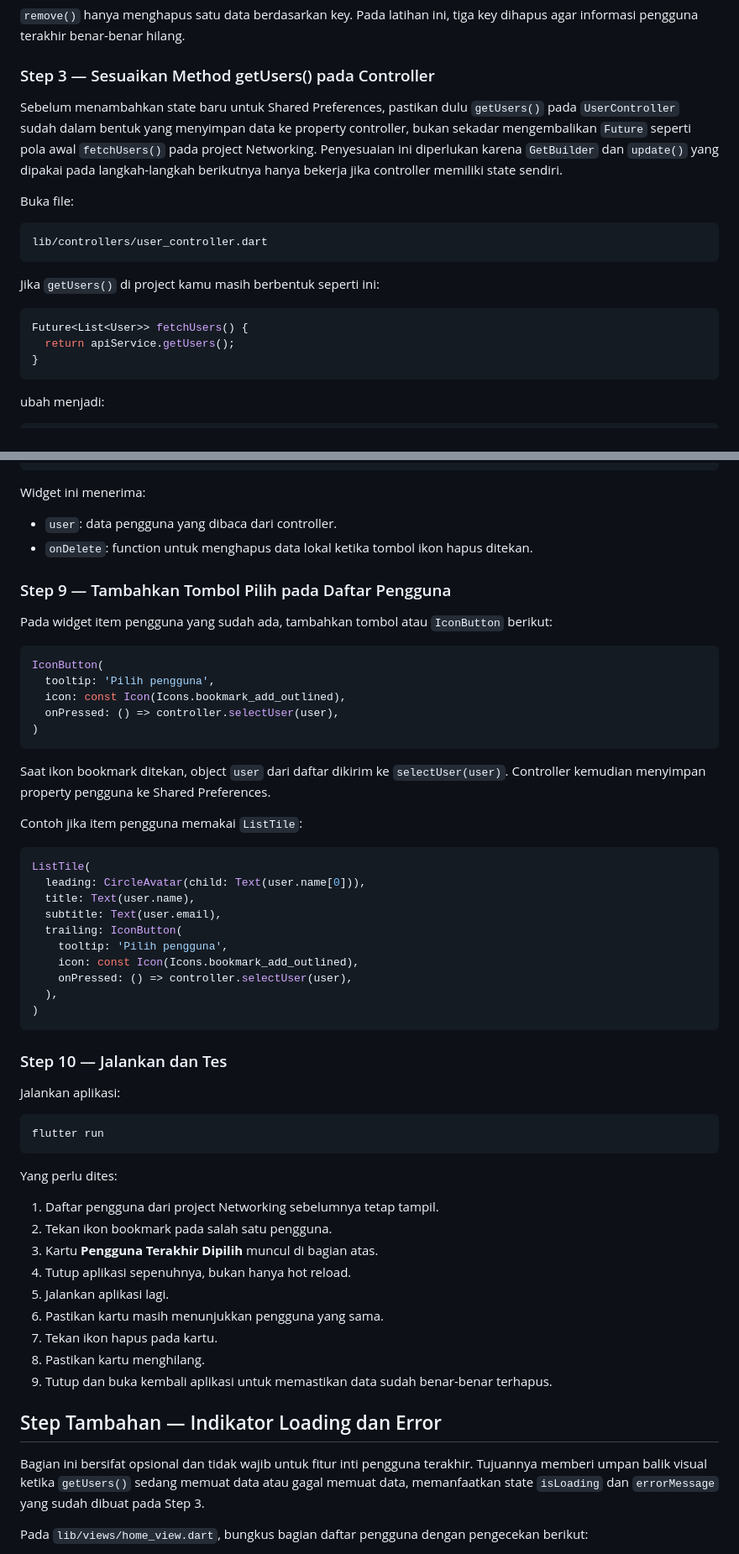
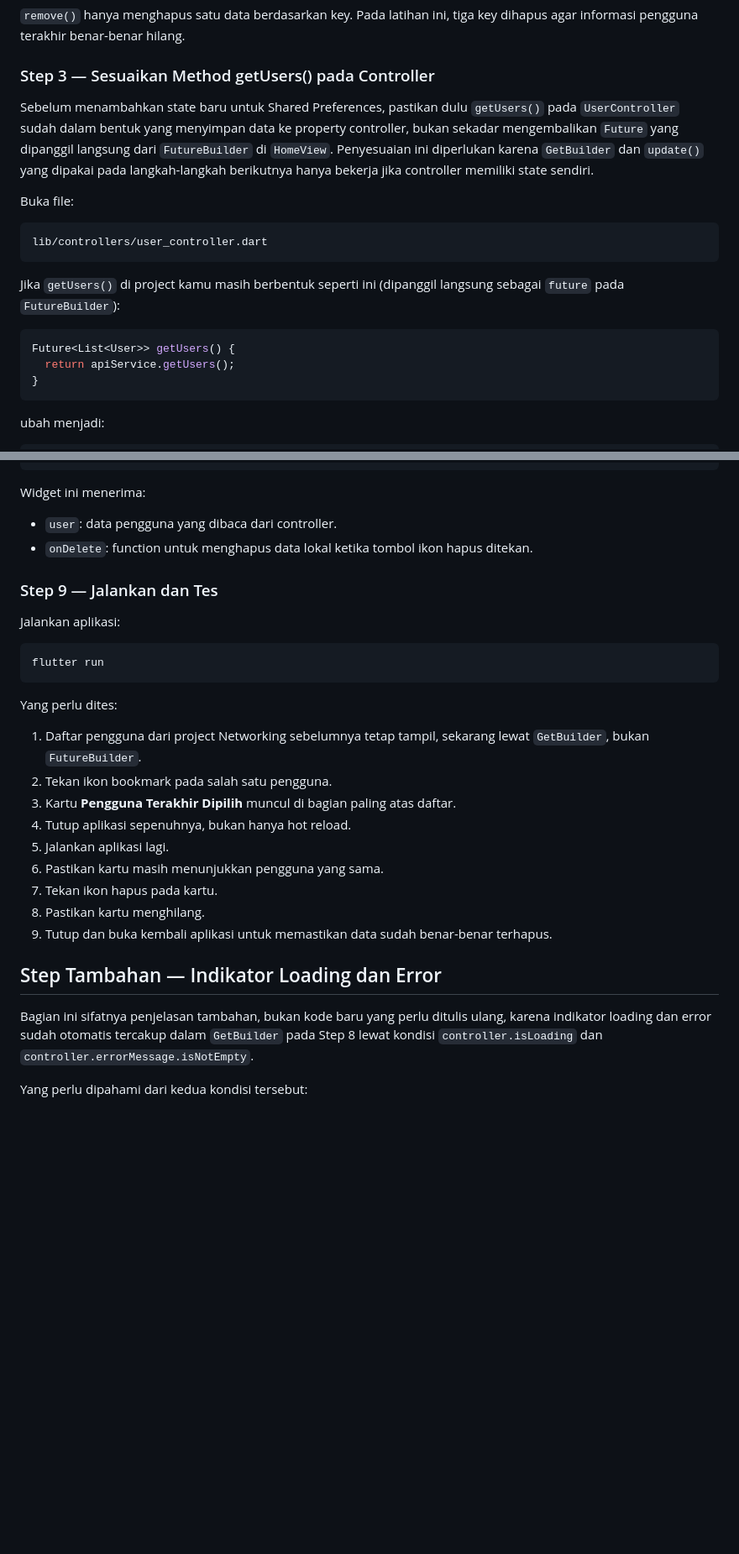
Before and after one commit to ikhsan-fillah/shared-preferences-itc, a Markdown page: README.md, 2 parts joined by grey strips. Shown at 84% size. Rendered like a GitHub page; blank space fills up the shorter version.

````diff
--- a/README.md
+++ b/README.md
@@ -169,7 +170,7 @@ await prefs.remove(_keyUserName);
 
 ### Step 3 — Sesuaikan Method getUsers() pada Controller
 
-Sebelum menambahkan state baru untuk Shared Preferences, pastikan dulu `getUsers()` pada `UserController` sudah dalam bentuk yang menyimpan data ke property controller, bukan sekadar mengembalikan `Future` seperti pola awal `fetchUsers()` pada project Networking. Penyesuaian ini diperlukan karena `GetBuilder` dan `update()` yang dipakai pada langkah-langkah berikutnya hanya bekerja jika controller memiliki state sendiri.
+Sebelum menambahkan state baru untuk Shared Preferences, pastikan dulu `getUsers()` pada `UserController` sudah dalam bentuk yang menyimpan data ke property controller, bukan sekadar mengembalikan `Future` yang dipanggil langsung dari `FutureBuilder` di `HomeView`. Penyesuaian ini diperlukan karena `GetBuilder` dan `update()` yang dipakai pada langkah-langkah berikutnya hanya bekerja jika controller memiliki state sendiri.
 
 Buka file:
 
@@ -177,10 +178,10 @@ Buka file:
 lib/controllers/user_controller.dart
 ```
 
-Jika `getUsers()` di project kamu masih berbentuk seperti ini:
+Jika `getUsers()` di project kamu masih berbentuk seperti ini (dipanggil langsung sebagai `future` pada `FutureBuilder`):
 
 ```dart
-Future<List<User>> fetchUsers() {
+Future<List<User>> getUsers() {
   return apiService.getUsers();
 }
 ```
@@ -358,36 +440,7 @@ Widget ini menerima:
 - `user`: data pengguna yang dibaca dari controller.
 - `onDelete`: function untuk menghapus data lokal ketika tombol ikon hapus ditekan.
 
-### Step 9 — Tambahkan Tombol Pilih pada Daftar Pengguna
-
-Pada widget item pengguna yang sudah ada, tambahkan tombol atau `IconButton` berikut:
-
-```dart
-IconButton(
-  tooltip: 'Pilih pengguna',
-  icon: const Icon(Icons.bookmark_add_outlined),
-  onPressed: () => controller.selectUser(user),
-)
-```
-
-Saat ikon bookmark ditekan, object `user` dari daftar dikirim ke `selectUser(user)`. Controller kemudian menyimpan property pengguna ke Shared Preferences.
-
-Contoh jika item pengguna memakai `ListTile`:
-
-```dart
-ListTile(
-  leading: CircleAvatar(child: Text(user.name[0])),
-  title: Text(user.name),
-  subtitle: Text(user.email),
-  trailing: IconButton(
-    tooltip: 'Pilih pengguna',
-    icon: const Icon(Icons.bookmark_add_outlined),
-    onPressed: () => controller.selectUser(user),
-  ),
-)
-```
-
-### Step 10 — Jalankan dan Tes
+### Step 9 — Jalankan dan Tes
 
 Jalankan aplikasi:
 
@@ -397,9 +450,9 @@ flutter run
 
 Yang perlu dites:
 
-1. Daftar pengguna dari project Networking sebelumnya tetap tampil.
+1. Daftar pengguna dari project Networking sebelumnya tetap tampil, sekarang lewat `GetBuilder`, bukan `FutureBuilder`.
 2. Tekan ikon bookmark pada salah satu pengguna.
-3. Kartu **Pengguna Terakhir Dipilih** muncul di bagian atas.
+3. Kartu **Pengguna Terakhir Dipilih** muncul di bagian paling atas daftar.
 4. Tutup aplikasi sepenuhnya, bukan hanya hot reload.
 5. Jalankan aplikasi lagi.
 6. Pastikan kartu masih menunjukkan pengguna yang sama.
@@ -409,7 +462,7 @@ Yang perlu dites:
 
 ## Step Tambahan — Indikator Loading dan Error
 
-Bagian ini bersifat opsional dan tidak wajib untuk fitur inti pengguna terakhir. Tujuannya memberi umpan balik visual ketika `getUsers()` sedang memuat data atau gagal memuat data, memanfaatkan state `isLoading` dan `errorMessage` yang sudah dibuat pada Step 3.
+Bagian ini sifatnya penjelasan tambahan, bukan kode baru yang perlu ditulis ulang, karena indikator loading dan error sudah otomatis tercakup dalam `GetBuilder` pada Step 8 lewat kondisi `controller.isLoading` dan `controller.errorMessage.isNotEmpty`.
 
-Pada `lib/views/home_view.dart`, bungkus bagian daftar pengguna dengan pengecekan berikut:
+Yang perlu dipahami dari kedua kondisi tersebut:
 
````
Also changed, not shown: other parts of README.md (+104 -61 lines).
